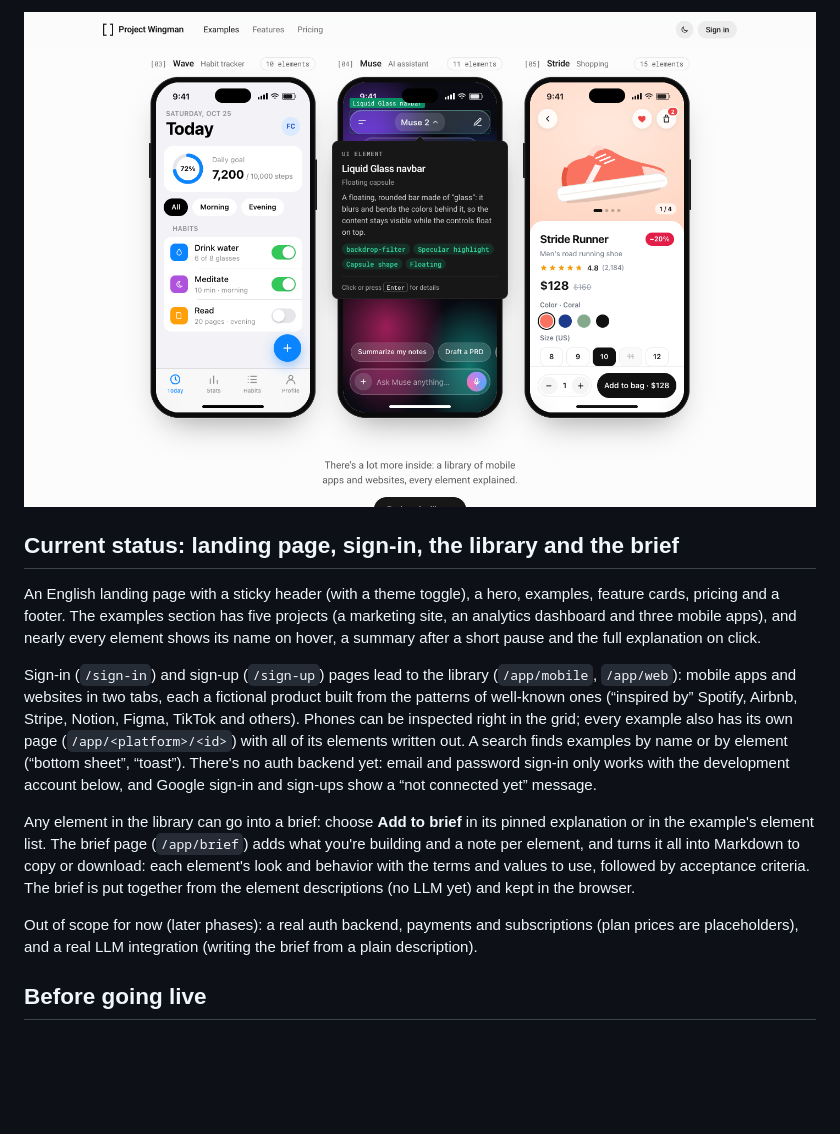
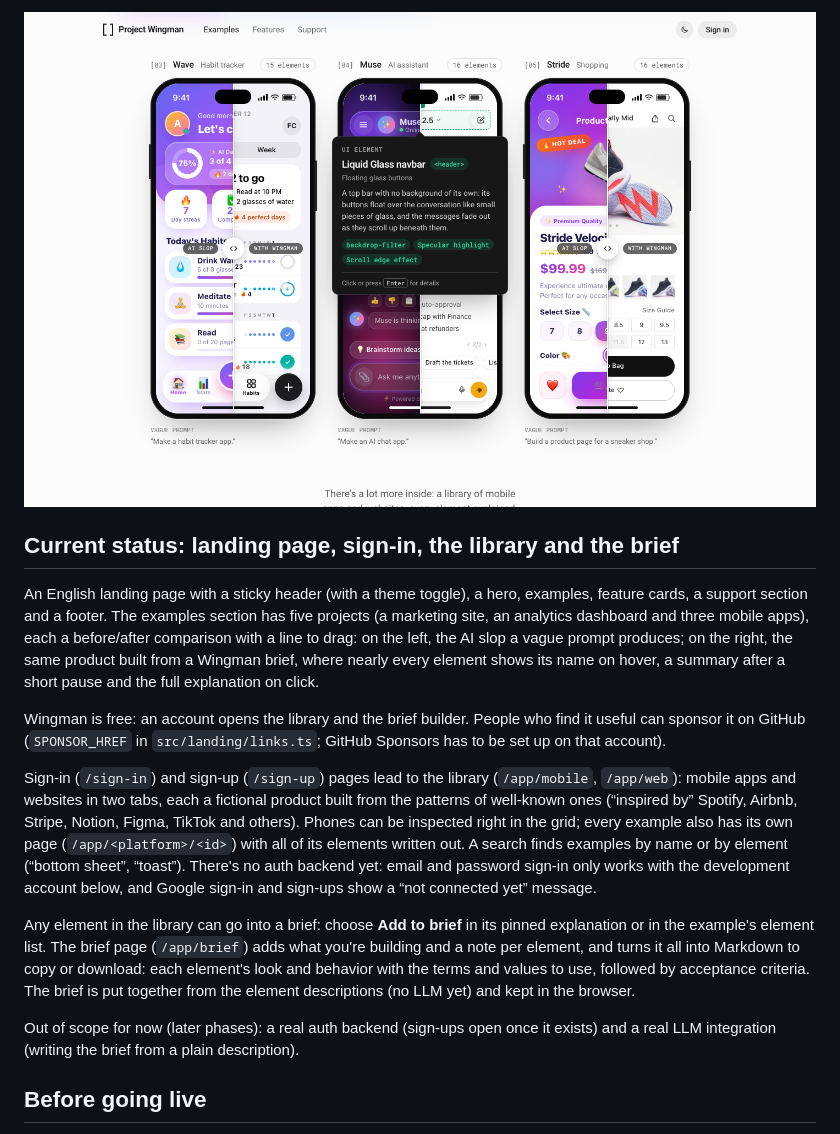
Before and after one commit to fmcsr/Project-Wingman, a Markdown page: README.md, the part around one of its changes. Drawn GitHub-style; pictures changed too: docs/screenshots/phones-light.png; blank space fills up the shorter version.

```diff
--- a/README.md
+++ b/README.md
@@ -29,9 +31,14 @@ Three mobile apps side by side, with a preview of Muse's Liquid Glass navbar:
 
 ## Current status: landing page, sign-in, the library and the brief
 
-An English landing page with a sticky header (with a theme toggle), a hero, examples, feature cards, pricing and a
-footer. The examples section has five projects (a marketing site, an analytics dashboard and three mobile apps), and
-nearly every element shows its name on hover, a summary after a short pause and the full explanation on click.
+An English landing page with a sticky header (with a theme toggle), a hero, examples, feature cards, a support section
+and a footer. The examples section has five projects (a marketing site, an analytics dashboard and three mobile apps),
+each a before/after comparison with a line to drag: on the left, the AI slop a vague prompt produces; on the right, the
+same product built from a Wingman brief, where nearly every element shows its name on hover, a summary after a short
+pause and the full explanation on click.
+
+Wingman is free: an account opens the library and the brief builder. People who find it useful can sponsor it on
+GitHub (`SPONSOR_HREF` in `src/landing/links.ts`; GitHub Sponsors has to be set up on that account).
 
 Sign-in (`/sign-in`) and sign-up (`/sign-up`) pages lead to the library (`/app/mobile`, `/app/web`): mobile apps and
 websites in two tabs, each a fictional product built from the patterns of well-known ones (“inspired by” Spotify,
@@ -45,8 +52,8 @@ element list. The brief page (`/app/brief`) adds what you're building and a note
 Markdown to copy or download: each element's look and behavior with the terms and values to use, followed by acceptance
 criteria. The brief is put together from the element descriptions (no LLM yet) and kept in the browser.
 
-Out of scope for now (later phases): a real auth backend, payments and subscriptions (plan prices are placeholders),
-and a real LLM integration (writing the brief from a plain description).
+Out of scope for now (later phases): a real auth backend (sign-ups open once it exists) and a real LLM integration
+(writing the brief from a plain description).
 
 ## Before going live
 
```
Also changed, not shown: other parts of README.md (+11 -8 lines), DESIGN.md (+26 -19 lines), docs/screenshots/hero-dark.png, docs/screenshots/hero-light.png, docs/screenshots/inspect-dark.png, docs/screenshots/inspect-light.png, docs/screenshots/phones-dark.png.
